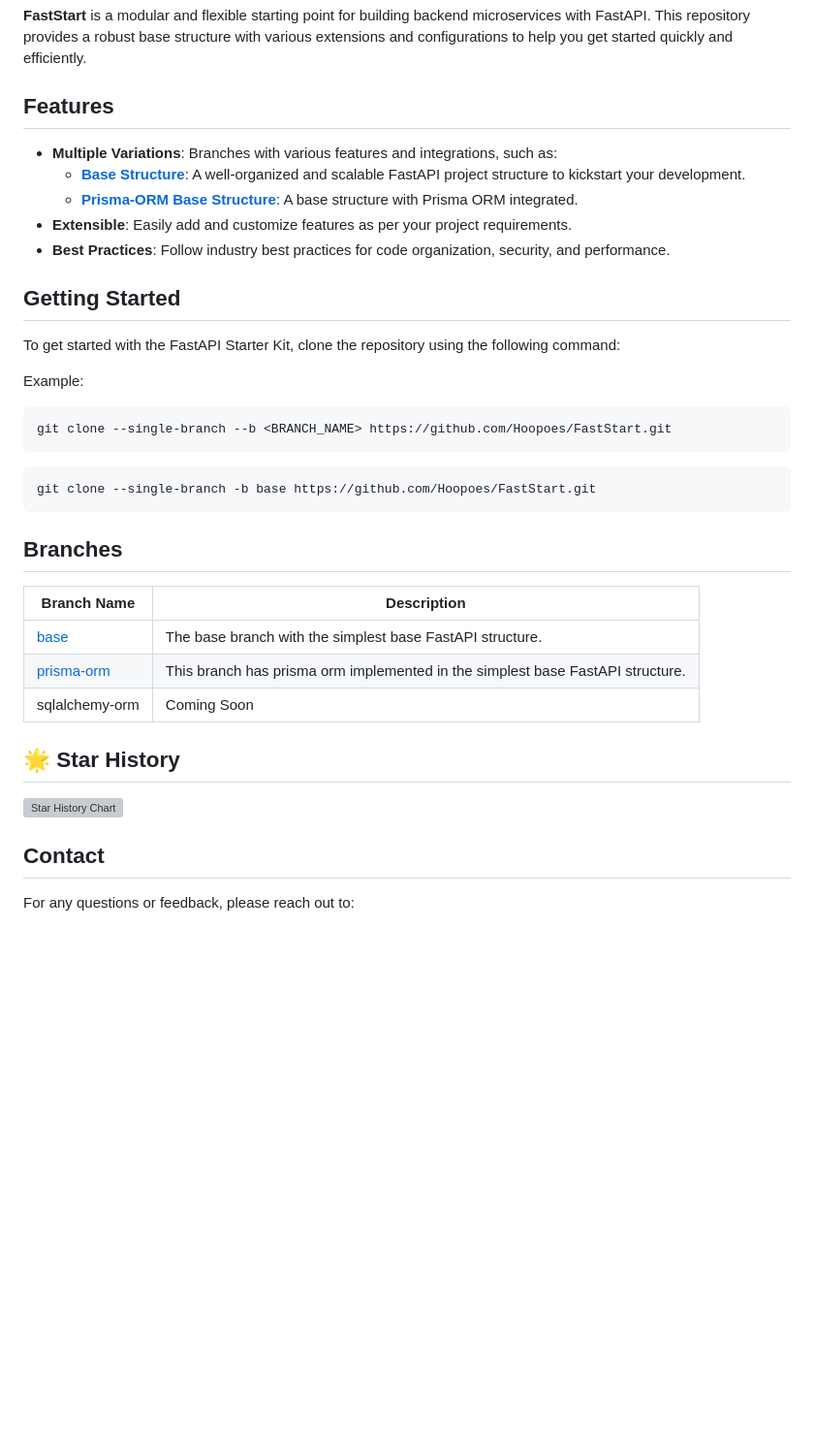
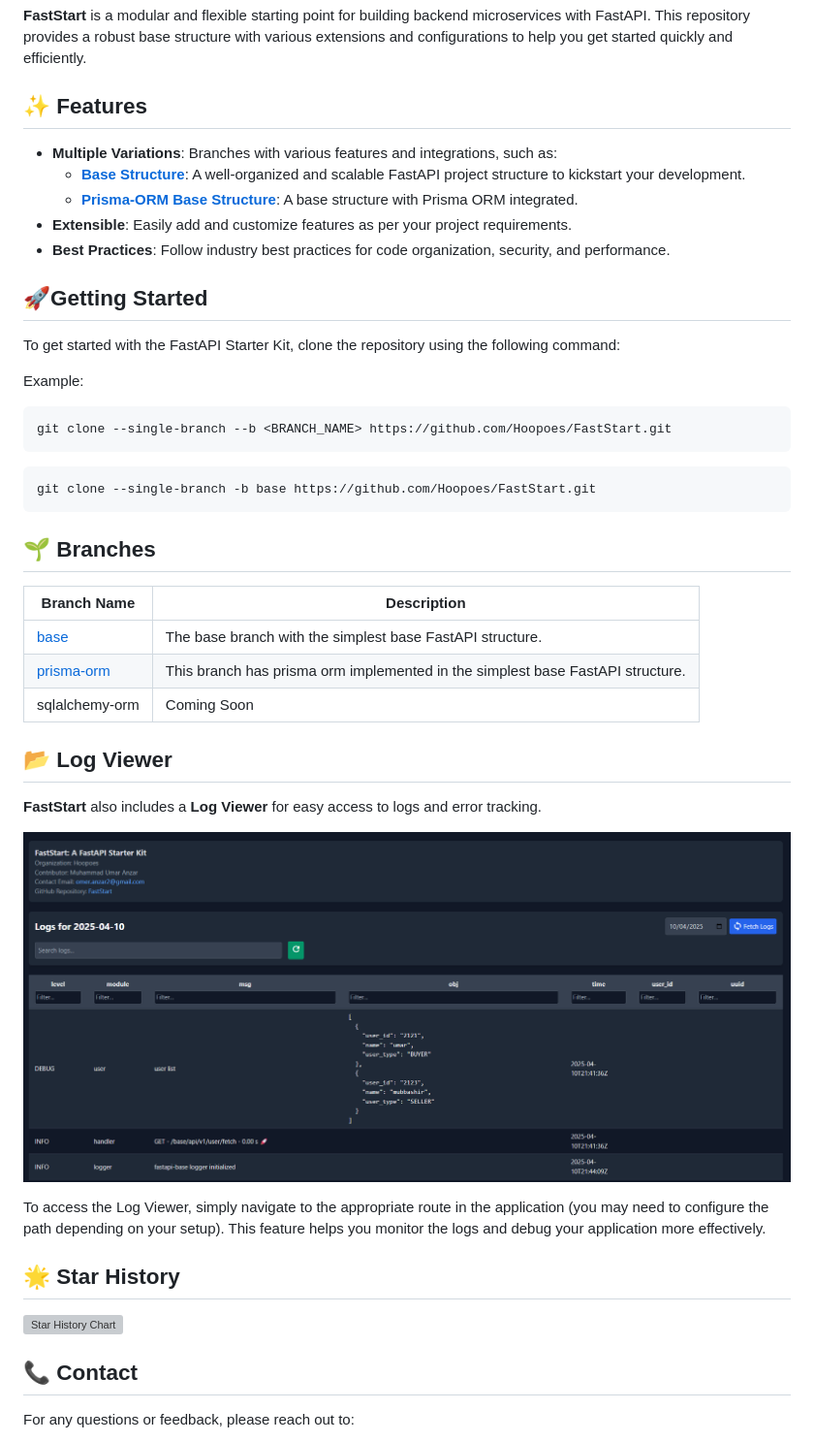
Before and after one commit to Hoopoes/FastStart, a Markdown page: README.md, the part around the change. Shown: that part at 97% size. Rendered like a GitHub page; pictures changed too: images/log_viewer.png (added); blank space fills up the shorter version; grey boxes are pictures that could not be loaded.

Commit message:
chore: readme.md updated

````diff
--- a/README.md
+++ b/README.md
@@ -17,7 +17,7 @@
 
 **FastStart** is a modular and flexible starting point for building backend microservices with FastAPI. This repository provides a robust base structure with various extensions and configurations to help you get started quickly and efficiently.
 
-## Features
+## ✨ Features
 
 - **Multiple Variations**: Branches with various features and integrations, such as:
   - [**Base Structure**](https://github.com/Hoopoes/FastStart/tree/base): A well-organized and scalable FastAPI project structure to kickstart your development.
@@ -25,7 +25,7 @@
 - **Extensible**: Easily add and customize features as per your project requirements.
 - **Best Practices**: Follow industry best practices for code organization, security, and performance.
 
-## Getting Started
+## 🚀Getting Started
 
 To get started with the FastAPI Starter Kit, clone the repository using the following command:
 
@@ -38,7 +38,7 @@ git clone --single-branch --b <BRANCH_NAME> https://github.com/Hoopoes/FastStart
 git clone --single-branch -b base https://github.com/Hoopoes/FastStart.git
 ```
 
-## Branches
+## 🌱 Branches
 
 | Branch Name                                                        | Description                                                                    |
 |--------------------------------------------------------------------|--------------------------------------------------------------------------------|
@@ -46,12 +46,19 @@ git clone --single-branch -b base https://github.com/Hoopoes/FastStart.git
 | [prisma-orm](https://github.com/Hoopoes/FastStart/tree/prisma-orm) | This branch has prisma orm implemented in the simplest base FastAPI structure. |
 | sqlalchemy-orm                                                     | Coming Soon                                                                    |
 
+## 📂 Log Viewer
+
+**FastStart** also includes a **Log Viewer** for easy access to logs and error tracking.
+
+![Logger Viewer](images/log_viewer.png)
+
+To access the Log Viewer, simply navigate to the appropriate route in the application (you may need to configure the path depending on your setup). This feature helps you monitor the logs and debug your application more effectively.
+
 ## 🌟 Star History
 
 [![Star History Chart](https://api.star-history.com/svg?repos=Hoopoes/FastStart&type=Timeline)](https://star-history.com/#Hoopoes/FastStart&Timeline)
 
-
-## Contact
+## 📞 Contact
 
 For any questions or feedback, please reach out to:
 - Muhammad Umar Anzar - omer.anzar2@gmail.com
````
